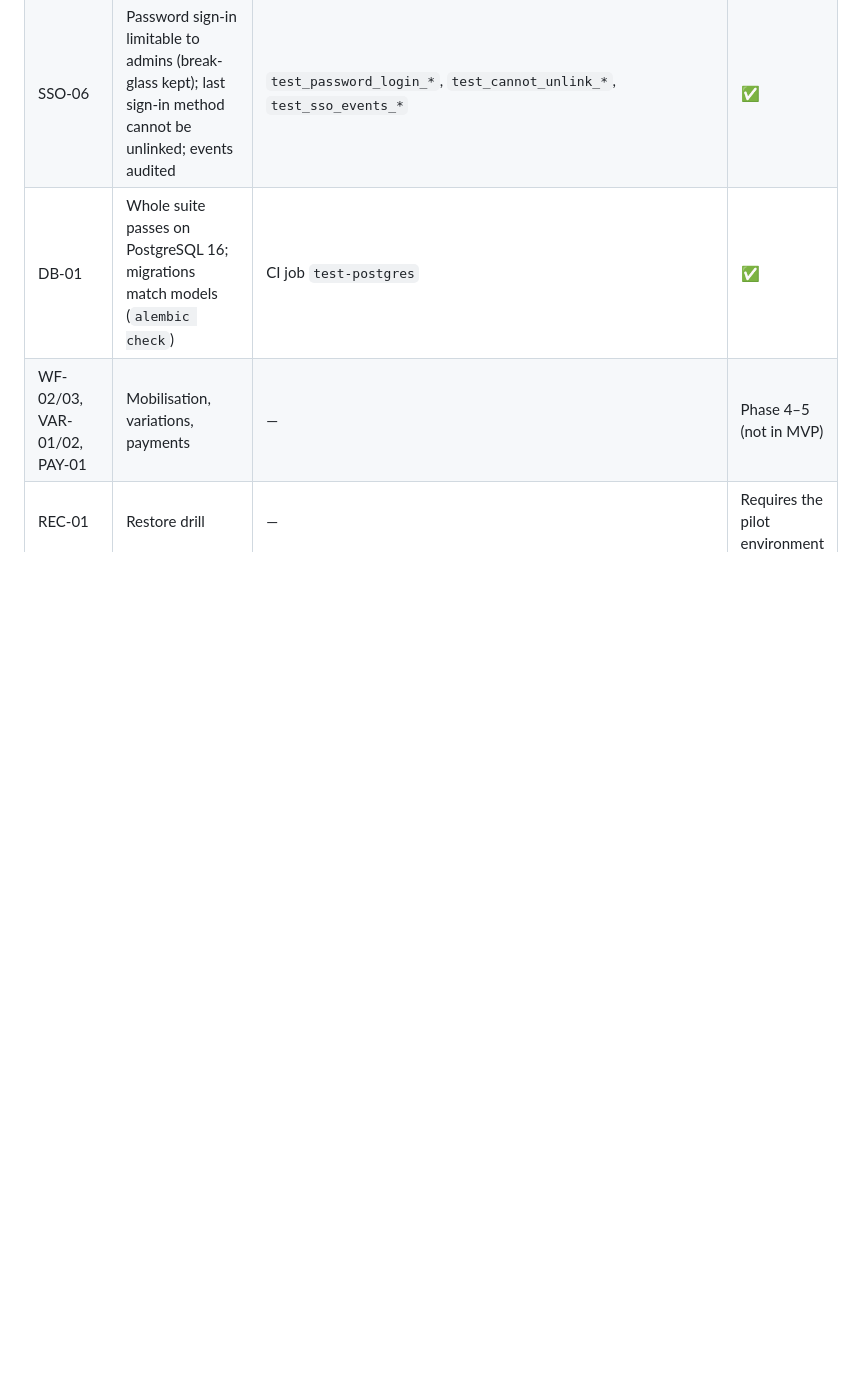
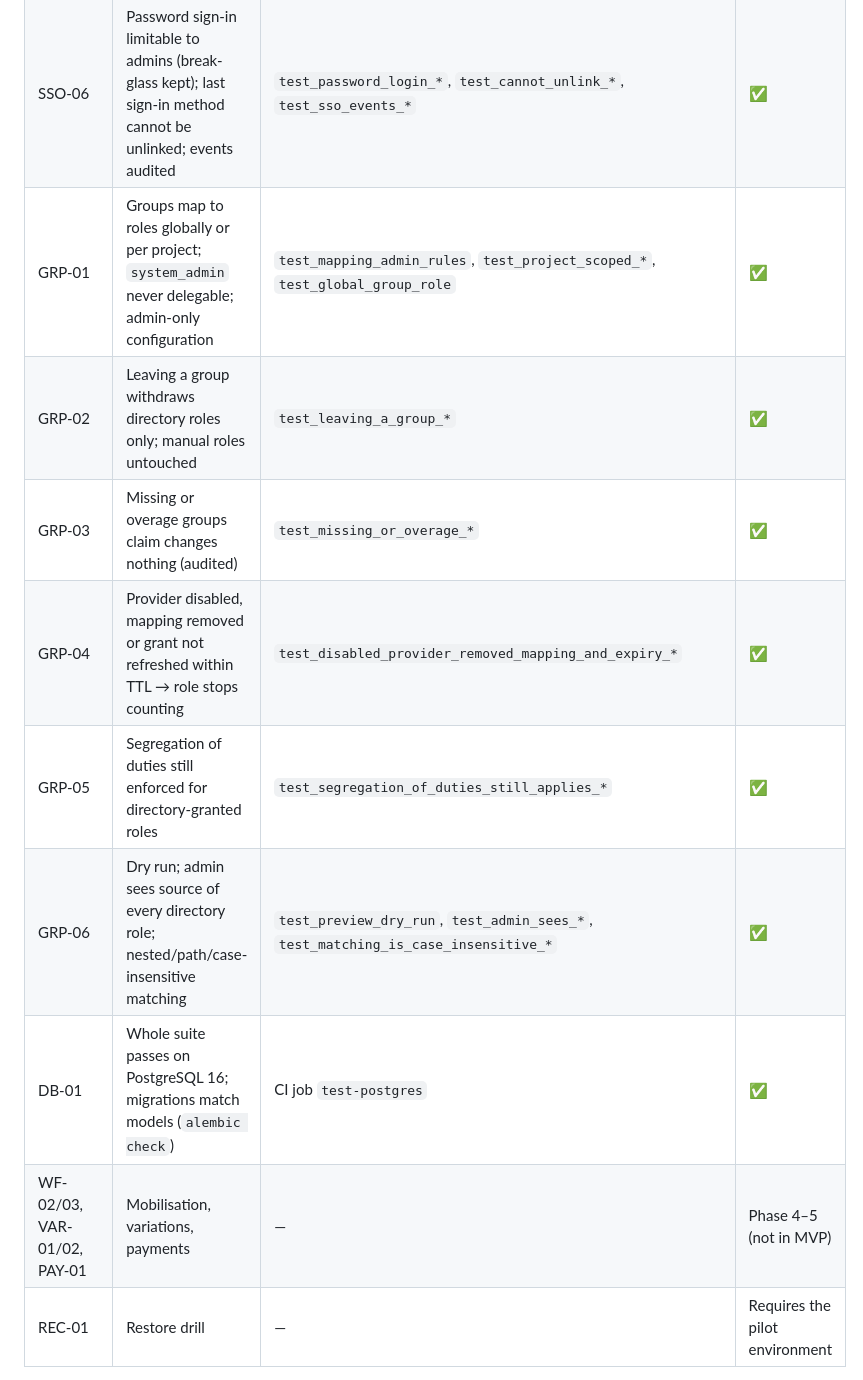
Before and after one commit to Tamo1963/Subcontract_OS, a Markdown page: docs/acceptance-traceability.md, the part around the change. Drawn GitHub-style; blank space fills up the shorter version.

```diff
--- a/docs/acceptance-traceability.md
+++ b/docs/acceptance-traceability.md
@@ -46,6 +46,12 @@
 | SSO-04 | State one-time and browser-bound; tampered or forged ID tokens rejected (7 cases); wrong client secret fails | `test_state_*`, `test_tampered_id_tokens_*`, `test_wrong_client_secret_*` | ✅ |
 | SSO-05 | Self-service linking (CSRF-protected); one identity per account; disabled account/provider refused | `test_signed_in_user_links_*`, `test_one_identity_*`, `test_disabled_*` | ✅ |
 | SSO-06 | Password sign-in limitable to admins (break-glass kept); last sign-in method cannot be unlinked; events audited | `test_password_login_*`, `test_cannot_unlink_*`, `test_sso_events_*` | ✅ |
+| GRP-01 | Groups map to roles globally or per project; `system_admin` never delegable; admin-only configuration | `test_mapping_admin_rules`, `test_project_scoped_*`, `test_global_group_role` | ✅ |
+| GRP-02 | Leaving a group withdraws directory roles only; manual roles untouched | `test_leaving_a_group_*` | ✅ |
+| GRP-03 | Missing or overage groups claim changes nothing (audited) | `test_missing_or_overage_*` | ✅ |
+| GRP-04 | Provider disabled, mapping removed or grant not refreshed within TTL → role stops counting | `test_disabled_provider_removed_mapping_and_expiry_*` | ✅ |
+| GRP-05 | Segregation of duties still enforced for directory-granted roles | `test_segregation_of_duties_still_applies_*` | ✅ |
+| GRP-06 | Dry run; admin sees source of every directory role; nested/path/case-insensitive matching | `test_preview_dry_run`, `test_admin_sees_*`, `test_matching_is_case_insensitive_*` | ✅ |
 | DB-01 | Whole suite passes on PostgreSQL 16; migrations match models (`alembic check`) | CI job `test-postgres` | ✅ |
 | WF-02/03, VAR-01/02, PAY-01 | Mobilisation, variations, payments | — | Phase 4–5 (not in MVP) |
 | REC-01 | Restore drill | — | Requires the pilot environment |
```
Also changed, not shown: README.md (+8 -2 lines), docs/adr/0006-directory-group-role-mapping.md (added, +47 -0 lines), docs/screenshots/I_group_role_mapping.png (added), 11 other files.
